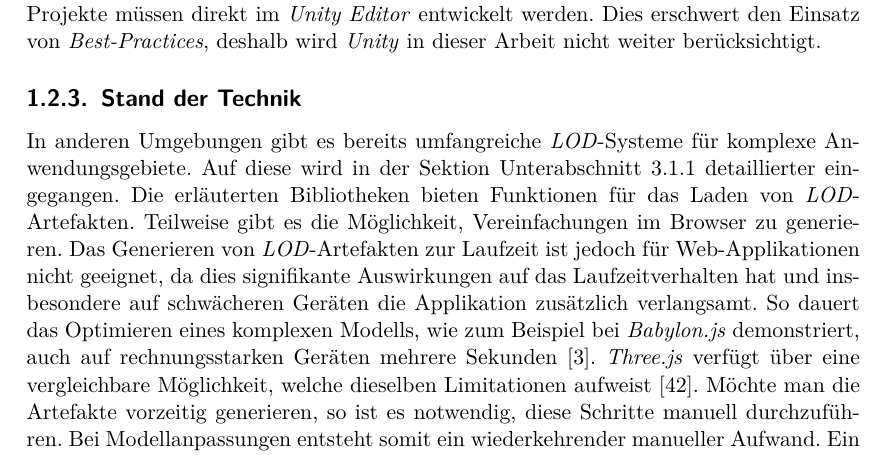
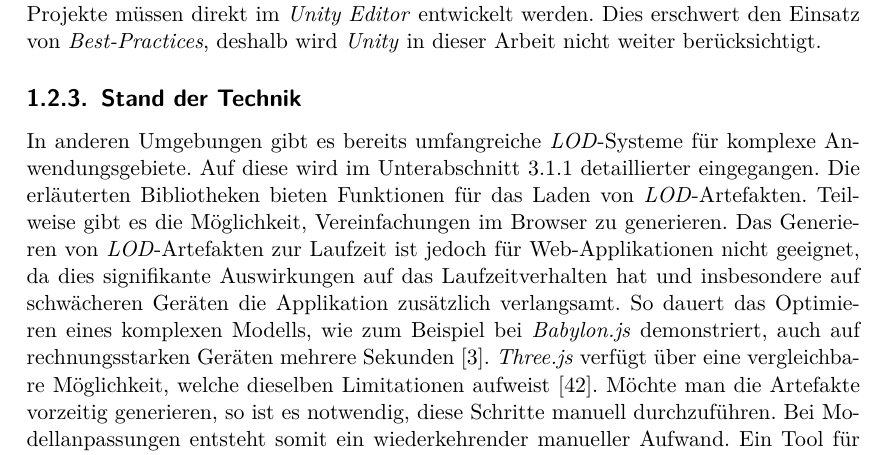
Before and after one commit to kreativwebdesign/lode, a LaTeX document (documentation/report/doc.tex, which reads documentation/report/parts/einleitung.tex): part of page 11 of 88, cut so that both start at the same text. Compiled offline with pdfLaTeX; a missing bibliography style is replaced by a similar one.

Commit message:
gramstuckly

```diff
--- a/documentation/report/parts/einleitung.tex
+++ b/documentation/report/parts/einleitung.tex
@@ -79,7 +79,7 @@ Zudem bietet \e{Unity} keine zu \e{Three.js}, \e{Babylon.js} oder \e{PlayCanvas}
 
 \subsection{Stand der Technik}
 
-In anderen Umgebungen gibt es bereits umfangreiche \e{LOD}-Systeme für komplexe Anwendungsgebiete. Auf diese wird in der Sektion \autoref{chap:existingSolutions} detaillierter eingegangen.
+In anderen Umgebungen gibt es bereits umfangreiche \e{LOD}-Systeme für komplexe Anwendungsgebiete. Auf diese wird im \autoref{chap:existingSolutions} detaillierter eingegangen.
 Die erläuterten Bibliotheken bieten Funktionen für das Laden von \e{LOD}-Artefakten. Teilweise gibt es die Möglichkeit, Vereinfachungen im Browser zu generieren. Das Generieren von \e{LOD}-Artefakten zur Laufzeit ist jedoch für Web-Applikationen nicht geeignet, da dies signifikante Auswirkungen auf das Laufzeitverhalten hat und insbesondere auf schwächeren Geräten die Applikation zusätzlich verlangsamt.
 So dauert das Optimieren eines komplexen Modells, wie zum Beispiel bei \e{Babylon.js} demonstriert, auch auf rechnungsstarken Geräten mehrere Sekunden \cite{babylonAutoLod}. \e{Three.js} verfügt über eine vergleichbare Möglichkeit, welche dieselben Limitationen aufweist \cite{threeSimplifyModifier}. Möchte man die Artefakte vorzeitig generieren, so ist es notwendig, diese Schritte manuell durchzuführen. Bei Modellanpassungen entsteht somit ein wiederkehrender manueller Aufwand. Ein Tool für die Konfiguration der Artefakte, wie dies bei \e{Unreal} oder \e{Unity} der Fall ist, steht nicht zur Verfügung.
 
```
